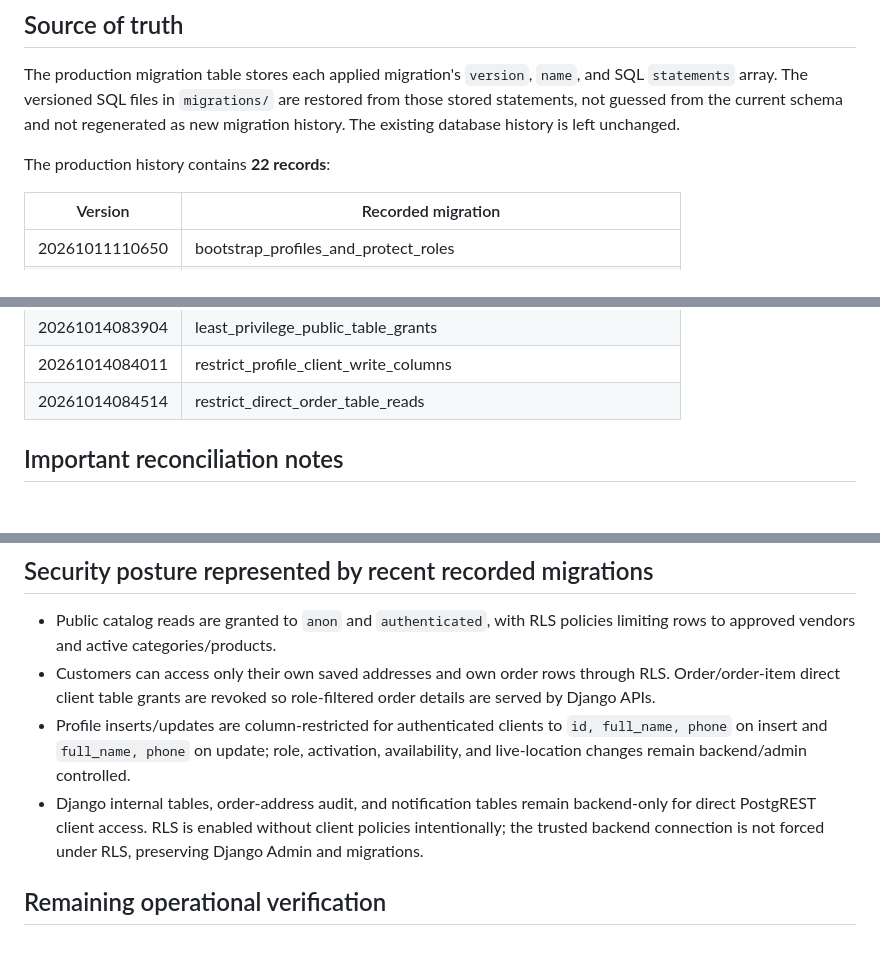
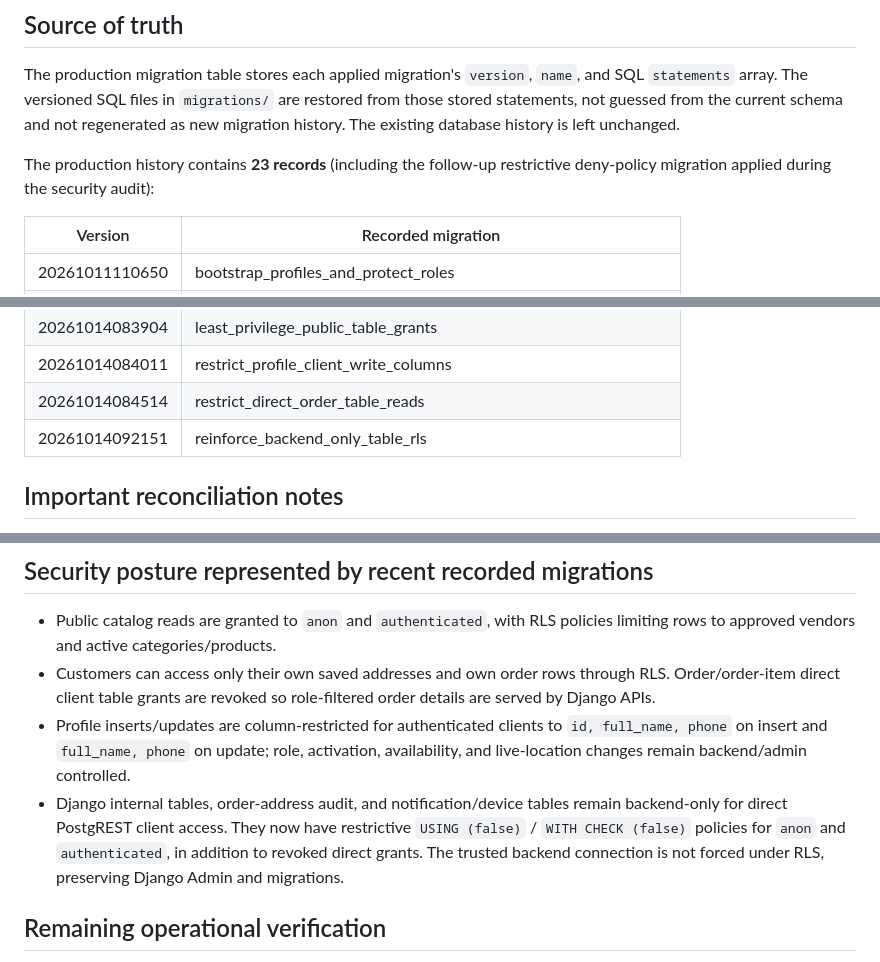
Before and after one commit to balatechitsolutions/Bala-Fashion-Rayachoty, a Markdown page: bala-fashion-rayachoty-web/supabase/MIGRATION_RECONCILIATION.md, 3 parts joined by grey strips. Drawn GitHub-style; blank space fills up the shorter version.

Commit message:
docs(db): update migration inventory after RLS hardening

```diff
--- a/bala-fashion-rayachoty-web/supabase/MIGRATION_RECONCILIATION.md
+++ b/bala-fashion-rayachoty-web/supabase/MIGRATION_RECONCILIATION.md
@@ -6,7 +6,7 @@ Audited against the connected production project's `supabase_migrations.schema_m
 
 The production migration table stores each applied migration's `version`, `name`, and SQL `statements` array. The versioned SQL files in `migrations/` are restored from those stored statements, not guessed from the current schema and not regenerated as new migration history. The existing database history is left unchanged.
 
-The production history contains **22 records**:
+The production history contains **23 records** (including the follow-up restrictive deny-policy migration applied during the security audit):
 
 | Version | Recorded migration |
 | --- | --- |
@@ -32,6 +32,7 @@ The production history contains **22 records**:
 | 20261014083904 | least_privilege_public_table_grants |
 | 20261014084011 | restrict_profile_client_write_columns |
 | 20261014084514 | restrict_direct_order_table_reads |
+| 20261014092151 | reinforce_backend_only_table_rls |
 
 ## Important reconciliation notes
 
@@ -46,7 +47,7 @@ The production history contains **22 records**:
 - Public catalog reads are granted to `anon` and `authenticated`, with RLS policies limiting rows to approved vendors and active categories/products.
 - Customers can access only their own saved addresses and own order rows through RLS. Order/order-item direct client table grants are revoked so role-filtered order details are served by Django APIs.
 - Profile inserts/updates are column-restricted for authenticated clients to `id, full_name, phone` on insert and `full_name, phone` on update; role, activation, availability, and live-location changes remain backend/admin controlled.
-- Django internal tables, order-address audit, and notification tables remain backend-only for direct PostgREST client access. RLS is enabled without client policies intentionally; the trusted backend connection is not forced under RLS, preserving Django Admin and migrations.
+- Django internal tables, order-address audit, and notification/device tables remain backend-only for direct PostgREST client access. They now have restrictive `USING (false)` / `WITH CHECK (false)` policies for `anon` and `authenticated`, in addition to revoked direct grants. The trusted backend connection is not forced under RLS, preserving Django Admin and migrations.
 
 ## Remaining operational verification
 
```
